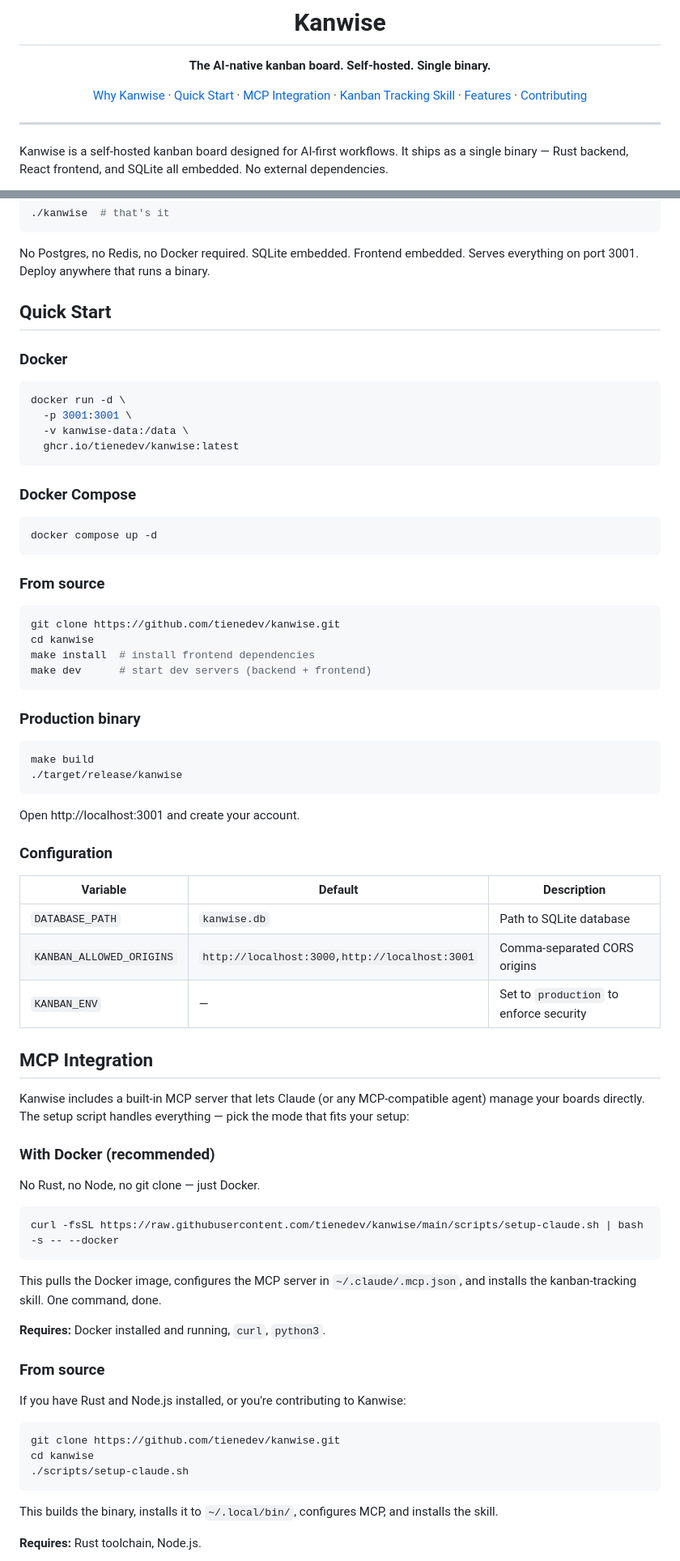
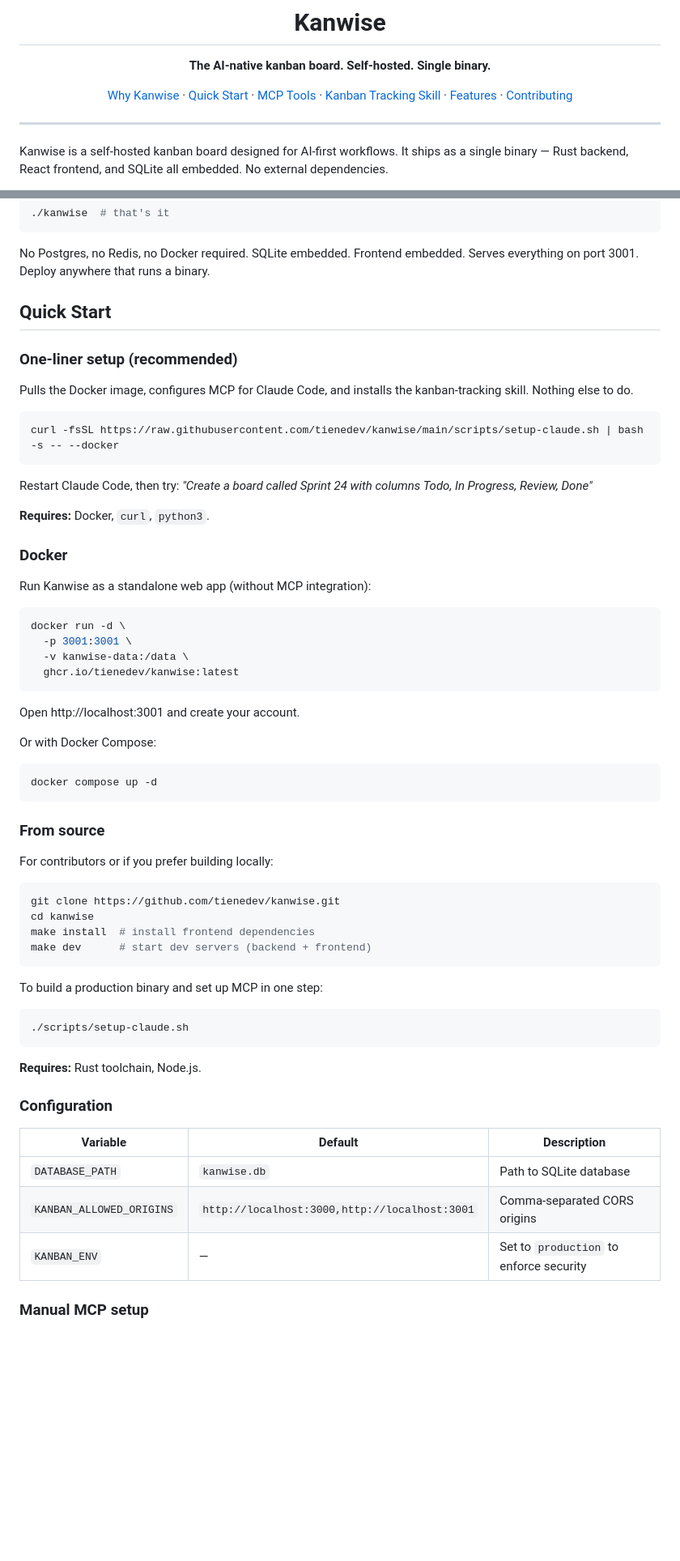
Before and after one commit to tienedev/tarmak, a Markdown page: README.md, 2 parts joined by grey strips. Shown at 81% size. Drawn GitHub-style; blank space fills up the shorter version.

Commit message:
Restructure README: merge Quick Start and MCP Integration, one-liner first

````diff
--- a/README.md
+++ b/README.md
@@ -4,7 +4,7 @@
 
 **The AI-native kanban board. Self-hosted. Single binary.**
 
-[Why Kanwise](#why-kanwise) · [Quick Start](#quick-start) · [MCP Integration](#mcp-integration) · [Kanban Tracking Skill](#kanban-tracking-skill) · [Features](#features) · [Contributing](#contributing)
+[Why Kanwise](#why-kanwise) · [Quick Start](#quick-start) · [MCP Tools](#mcp-tools) · [Kanban Tracking Skill](#kanban-tracking-skill) · [Features](#features) · [Contributing](#contributing)
 
 </div>
 
@@ -63,7 +63,21 @@ No Postgres, no Redis, no Docker required. SQLite embedded. Frontend embedded. S
 
 ## Quick Start
 
+### One-liner setup (recommended)
+
+Pulls the Docker image, configures MCP for Claude Code, and installs the kanban-tracking skill. Nothing else to do.
+
+```bash
+curl -fsSL https://raw.githubusercontent.com/tienedev/kanwise/main/scripts/setup-claude.sh | bash -s -- --docker
+```
+
+Restart Claude Code, then try: *"Create a board called Sprint 24 with columns Todo, In Progress, Review, Done"*
+
+**Requires:** Docker, `curl`, `python3`.
+
 ### Docker
+
+Run Kanwise as a standalone web app (without MCP integration):
 
 ```bash
 docker run -d \
@@ -72,13 +86,17 @@ docker run -d \
   ghcr.io/tienedev/kanwise:latest
 ```
 
-### Docker Compose
+Open http://localhost:3001 and create your account.
+
+Or with Docker Compose:
 
 ```bash
 docker compose up -d
 ```
 
 ### From source
+
+For contributors or if you prefer building locally:
 
 ```bash
 git clone https://github.com/tienedev/kanwise.git
@@ -87,14 +105,13 @@ make install  # install frontend dependencies
 make dev      # start dev servers (backend + frontend)
 ```
 
-### Production binary
+To build a production binary and set up MCP in one step:
 
 ```bash
-make build
-./target/release/kanwise
+./scripts/setup-claude.sh
 ```
 
-Open http://localhost:3001 and create your account.
+**Requires:** Rust toolchain, Node.js.
 
 ### Configuration
 
@@ -104,33 +121,5 @@ Open http://localhost:3001 and create your account.
 | `KANBAN_ALLOWED_ORIGINS` | `http://localhost:3000,http://localhost:3001` | Comma-separated CORS origins |
 | `KANBAN_ENV` | — | Set to `production` to enforce security |
 
-## MCP Integration
+### Manual MCP setup
 
-Kanwise includes a built-in MCP server that lets Claude (or any MCP-compatible agent) manage your boards directly. The setup script handles everything — pick the mode that fits your setup:
-
-### With Docker (recommended)
-
-No Rust, no Node, no git clone — just Docker.
-
-```bash
-curl -fsSL https://raw.githubusercontent.com/tienedev/kanwise/main/scripts/setup-claude.sh | bash -s -- --docker
-```
-
-This pulls the Docker image, configures the MCP server in `~/.claude/.mcp.json`, and installs the kanban-tracking skill. One command, done.
-
-**Requires:** Docker installed and running, `curl`, `python3`.
-
-### From source
-
-If you have Rust and Node.js installed, or you're contributing to Kanwise:
-
-```bash
-git clone https://github.com/tienedev/kanwise.git
-cd kanwise
-./scripts/setup-claude.sh
-```
-
-This builds the binary, installs it to `~/.local/bin/`, configures MCP, and installs the skill.
-
-**Requires:** Rust toolchain, Node.js.
-
````
Also changed, not shown: other parts of README.md (+16 -22 lines).
